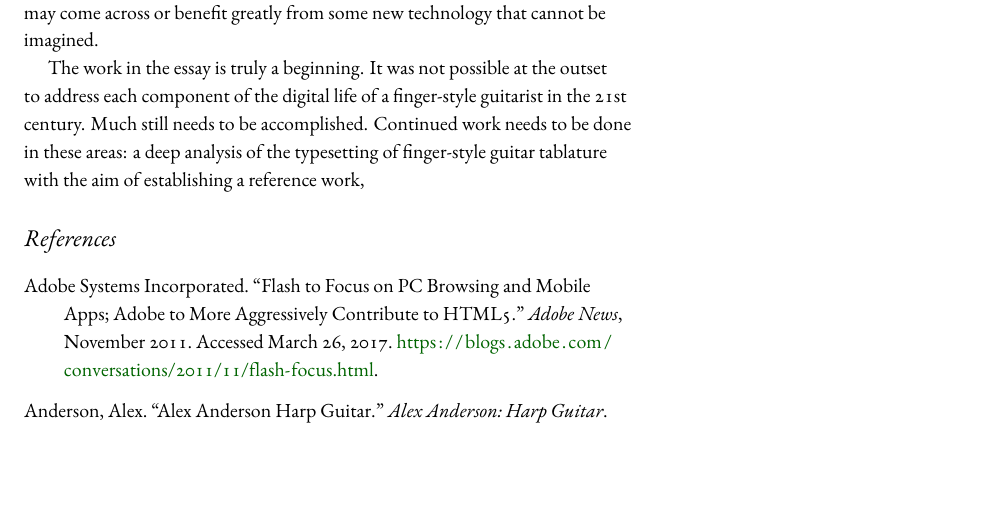
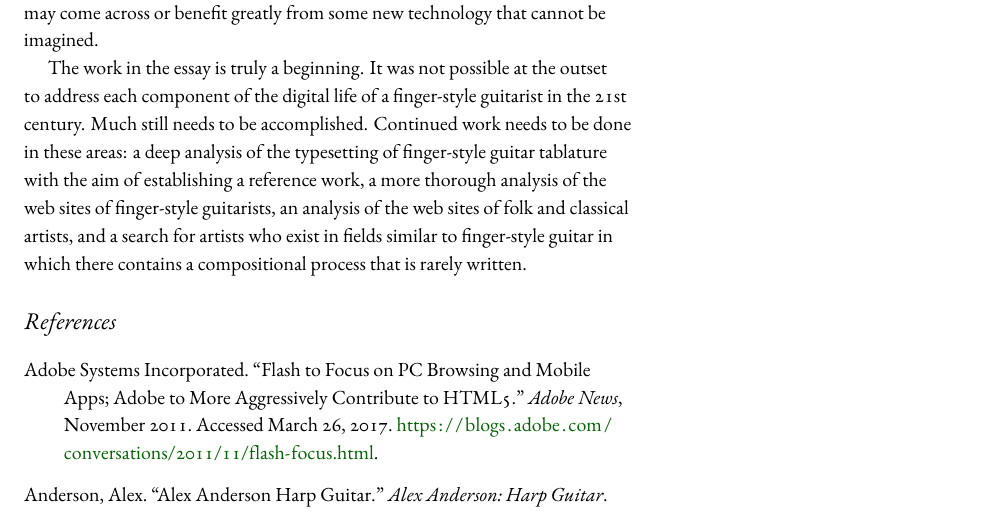
Before and after one commit to rachaelcarlson/TeXtonic, a LaTeX document (watchTheTigerWalk/testDraft.tex): part of page 9 of 25, cut so that both start at the same text, the shorter picture padded with empty space. Compiled offline with XeLaTeX.

Commit message:
Version 0.8

```diff
--- a/watchTheTigerWalk/testDraft.tex
+++ b/watchTheTigerWalk/testDraft.tex
@@ -219,7 +219,7 @@ In order to partially keep up with the changes listed above, I have recorded the
 
 There can only be one conclusion to an essay such as this: there is no conclusion. The technologies involved in constructing both web sites and finger-style transcriptions is in a constant state of development. The prevalence of the mobile platform has become near-ubiquitous within the last five years. The manner in which finger-style guitar transcriptions are produced has changed drastically in the last thirty years. The software that is available to produce finger-style guitar transcriptions are at the users fingertips, a mere download away. While this software may not produce professional-grade transcriptions on the same level as an Stropes Editions transcription, they have helped begin the process of taking guitar tablature out of the dark ages of ascii-tab. It is not possible to conclude how the future of finger-style guitar is going pan out. What \emph{can} be concluded is that it is incredible to be a finger-style guitarist in an age in which finger-style guitar is experiencing a renaissance. There is a distinct possibility that someone I know may come across or benefit greatly from some new technology that cannot be imagined.
 
-The work in the essay is truly a beginning. It was not possible at the outset to address each component of the digital life of a finger-style guitarist in the 21st century. Much still needs to be accomplished. Continued work needs to be done in these areas: a deep analysis of the typesetting of finger-style guitar tablature with the aim of establishing a reference work,
+The work in the essay is truly a beginning. It was not possible at the outset to address each component of the digital life of a finger-style guitarist in the 21st century. Much still needs to be accomplished. Continued work needs to be done in these areas: a deep analysis of the typesetting of finger-style guitar tablature with the aim of establishing a reference work, a more thorough analysis of the web sites of finger-style guitarists, an analysis of the web sites of folk and classical artists, and a search for artists who exist in fields similar to finger-style guitar in which there contains a compositional process that is rarely written.
 
 \nocite{alexAnderson,alexDeGrassi,andrewWhite,andyMcKee,billyMcLaughlin,adamRafferty,calumGraham,cliveCarroll,craigDAndrea,evaAtmatzidou,ewanDobson,garethPearson,happyTraum,ianEthanCase,janetFeder,jimmyWahlsteen,jonGomm,kakiKing,kellyValleau,kevinHorrigan,leoKottke,lucaStricagnoli,lucasMich,masaakiKishibe,michaelChap,michaelGul,mikeDawes,murielAnders,peppino,peterCiluzzi,peterFinger,pierre,rayMontford,pino,spencerElliot,sunghaJung,thomasLeeb,timSparks,tommyEmmanuel,trevorGH,vickiGenfan}
 % \bibliographystyle{chicagoa}
```
Also changed, not shown: watchTheTigerWalk/testDraft.pdf.
